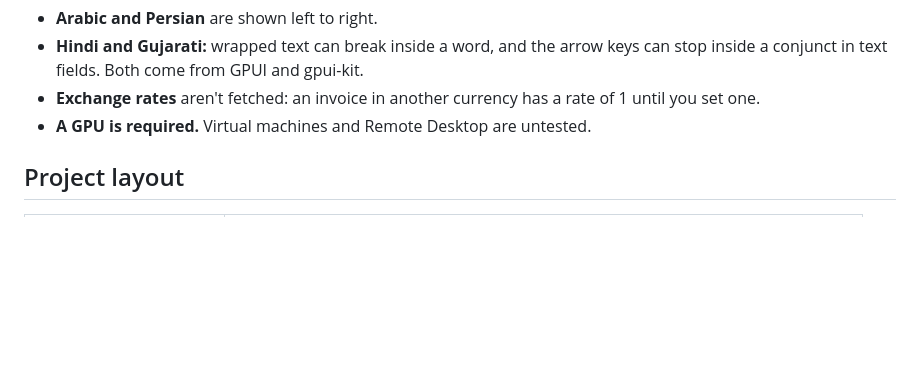
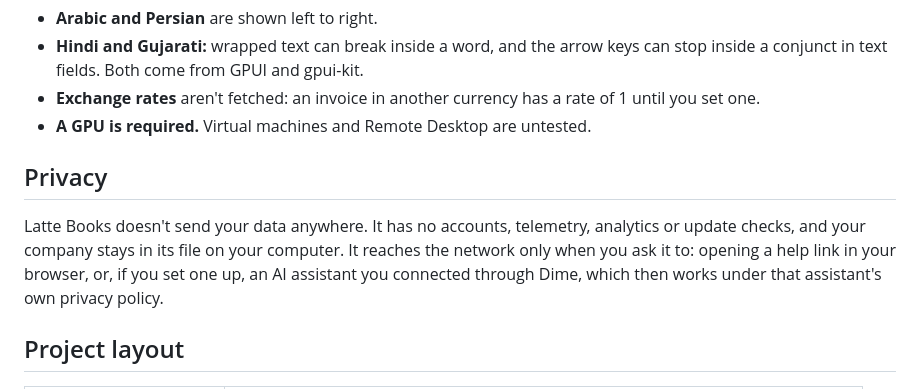
Before and after one commit to bloomsynth/latte-books, a Markdown page: README.md, the part around the change. GitHub-like rendering; blank space fills up the shorter version.

Commit message:
Say in the README what Latte does and doesn't send over the network

```diff
--- a/README.md
+++ b/README.md
@@ -186,6 +186,14 @@ The full plan, with what is next, is in [docs/PLAN.md](docs/PLAN.md).
   you set one.
 - **A GPU is required.** Virtual machines and Remote Desktop are untested.
 
+## Privacy
+
+Latte Books doesn't send your data anywhere. It has no accounts, telemetry, analytics or
+update checks, and your company stays in its file on your computer. It reaches the network
+only when you ask it to: opening a help link in your browser, or, if you set one up, an AI
+assistant you connected through Dime, which then works under that assistant's own privacy
+policy.
+
 ## Project layout
 
 | Path | What it holds |
```
